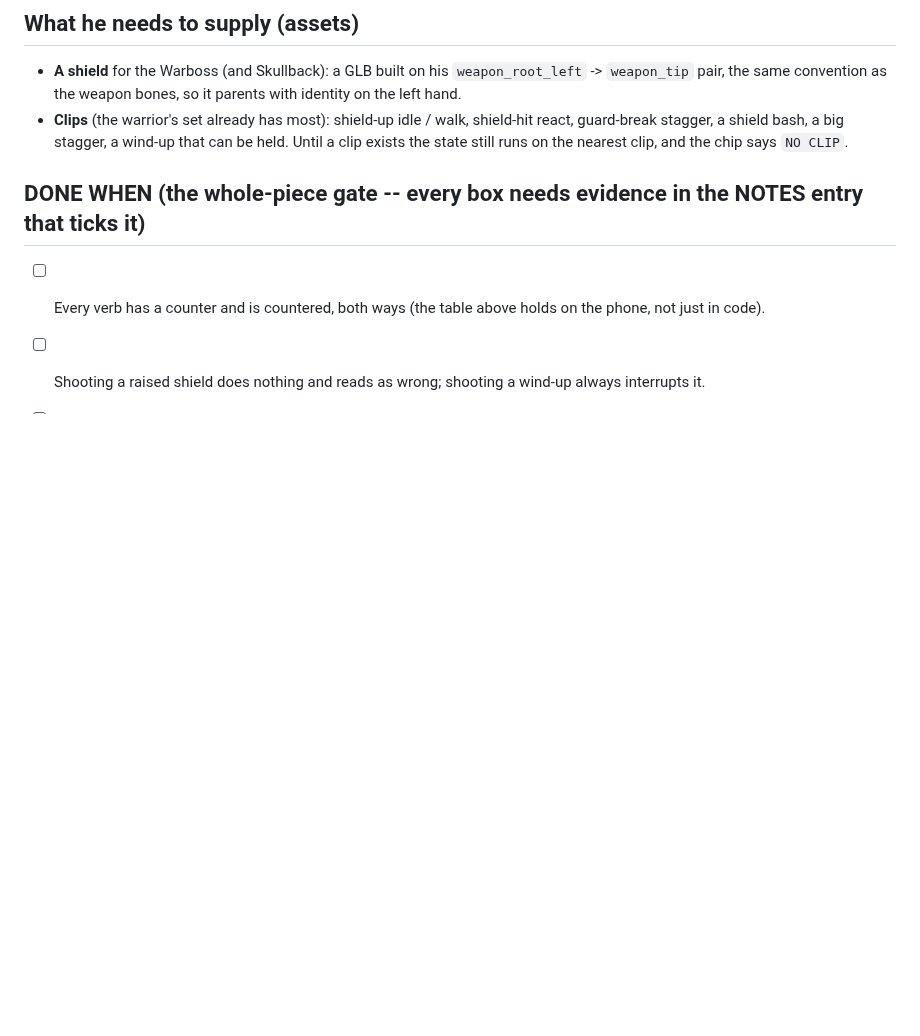
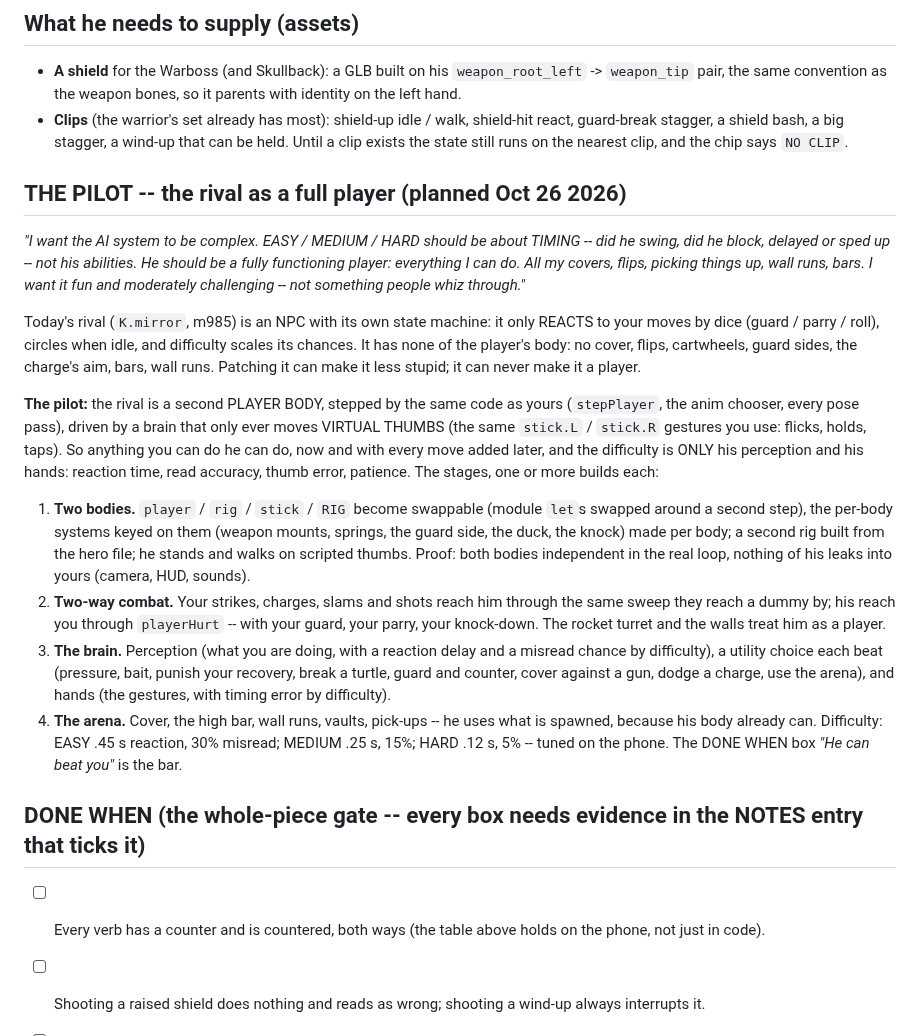
Before and after one commit to colinwillow/zap, a Markdown page: DUEL.md, the part around the change. GitHub-like rendering; blank space fills up the shorter version.

Commit message:
DUEL.md: THE PILOT -- the rival as a full player (plan: two bodies, two-way combat, the brain, the arena)
Co-Authored-By: Claude Opus 5.5 <noreply@anthropic.com>
Claude-Session: https://claude.ai/code/session_01FXzpagnksiDmMAqP3MTiXJ

```diff
--- a/DUEL.md
+++ b/DUEL.md
@@ -99,6 +99,33 @@ triangle is:
   bash, a big stagger, a wind-up that can be held. Until a clip exists the state still runs on the nearest clip, and the
   chip says `NO CLIP`.
 
+
+## THE PILOT -- the rival as a full player (planned Oct 26 2026)
+
+*"I want the AI system to be complex. EASY / MEDIUM / HARD should be about TIMING -- did he swing, did he block, delayed or sped up -- not his
+abilities. He should be a fully functioning player: everything I can do. All my covers, flips, picking things up, wall runs, bars. I want it
+fun and moderately challenging -- not something people whiz through."*
+
+Today's rival (`K.mirror`, m985) is an NPC with its own state machine: it only REACTS to your moves by dice (guard / parry / roll), circles when
+idle, and difficulty scales its chances. It has none of the player's body: no cover, flips, cartwheels, guard sides, the charge's aim, bars,
+wall runs. Patching it can make it less stupid; it can never make it a player.
+
+**The pilot:** the rival is a second PLAYER BODY, stepped by the same code as yours (`stepPlayer`, the anim chooser, every pose pass), driven by
+a brain that only ever moves VIRTUAL THUMBS (the same `stick.L` / `stick.R` gestures you use: flicks, holds, taps). So anything you can do he
+can do, now and with every move added later, and the difficulty is ONLY his perception and his hands: reaction time, read accuracy, thumb
+error, patience. The stages, one or more builds each:
+1. **Two bodies.** `player` / `rig` / `stick` / `RIG` become swappable (module `let`s swapped around a second step), the per-body systems keyed
+   on them (weapon mounts, springs, the guard side, the duck, the knock) made per body; a second rig built from the hero file; he stands and
+   walks on scripted thumbs. Proof: both bodies independent in the real loop, nothing of his leaks into yours (camera, HUD, sounds).
+2. **Two-way combat.** Your strikes, charges, slams and shots reach him through the same sweep they reach a dummy by; his reach you through
+   `playerHurt` -- with your guard, your parry, your knock-down. The rocket turret and the walls treat him as a player.
+3. **The brain.** Perception (what you are doing, with a reaction delay and a misread chance by difficulty), a utility choice each beat
+   (pressure, bait, punish your recovery, break a turtle, guard and counter, cover against a gun, dodge a charge, use the arena), and hands
+   (the gestures, with timing error by difficulty).
+4. **The arena.** Cover, the high bar, wall runs, vaults, pick-ups -- he uses what is spawned, because his body already can.
+Difficulty: EASY .45 s reaction, 30% misread; MEDIUM .25 s, 15%; HARD .12 s, 5% -- tuned on the phone. The DONE WHEN box *"He can beat you"*
+is the bar.
+
 ## DONE WHEN (the whole-piece gate -- every box needs evidence in the NOTES entry that ticks it)
 
 - [ ] Every verb has a counter and is countered, both ways (the table above holds on the phone, not just in code).
```
